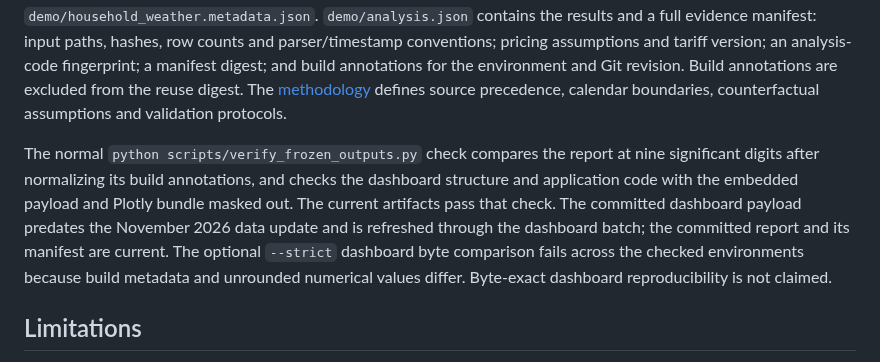
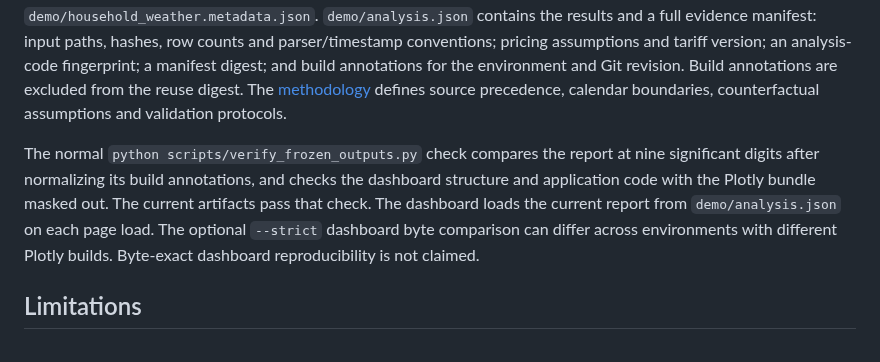
Before and after one commit to FaiyazEnayet/wattwise, a Markdown page: README.md, the part around the change. Rendered like a GitHub page.

Commit message:
Document the dashboard’s live report source

```diff
--- a/README.md
+++ b/README.md
@@ -91,7 +91,7 @@ The report above is one household's. The `wattwise.household` module generalizes
 
 `demo/pseg_interval_15min.csv` stores interval kWh and average kW. `demo/pseg_rates_detailed.csv` supplies actual rates and accounting components. `demo/pseg_bills.csv` retains the longer history and earlier source estimates. `demo/pseg_appliance_estimates.csv` contains utility dollar estimates. `demo/household_weather.csv` contains Open-Meteo ERA5 reanalysis rather than home-sensor measurements; its provider, date range and units are in `demo/household_weather.metadata.json`. `demo/analysis.json` contains the results and a full evidence manifest: input paths, hashes, row counts and parser/timestamp conventions; pricing assumptions and tariff version; an analysis-code fingerprint; a manifest digest; and build annotations for the environment and Git revision. Build annotations are excluded from the reuse digest. The [methodology](docs/methodology.md) defines source precedence, calendar boundaries, counterfactual assumptions and validation protocols.
 
-The normal `python scripts/verify_frozen_outputs.py` check compares the report at nine significant digits after normalizing its build annotations, and checks the dashboard structure and application code with the embedded payload and Plotly bundle masked out. The current artifacts pass that check. The committed dashboard payload predates the November 2026 data update and is refreshed through the dashboard batch; the committed report and its manifest are current. The optional `--strict` dashboard byte comparison fails across the checked environments because build metadata and unrounded numerical values differ. Byte-exact dashboard reproducibility is not claimed.
+The normal `python scripts/verify_frozen_outputs.py` check compares the report at nine significant digits after normalizing its build annotations, and checks the dashboard structure and application code with the Plotly bundle masked out. The current artifacts pass that check. The dashboard loads the current report from `demo/analysis.json` on each page load. The optional `--strict` dashboard byte comparison can differ across environments with different Plotly builds. Byte-exact dashboard reproducibility is not claimed.
 
 ## Limitations
 
```
